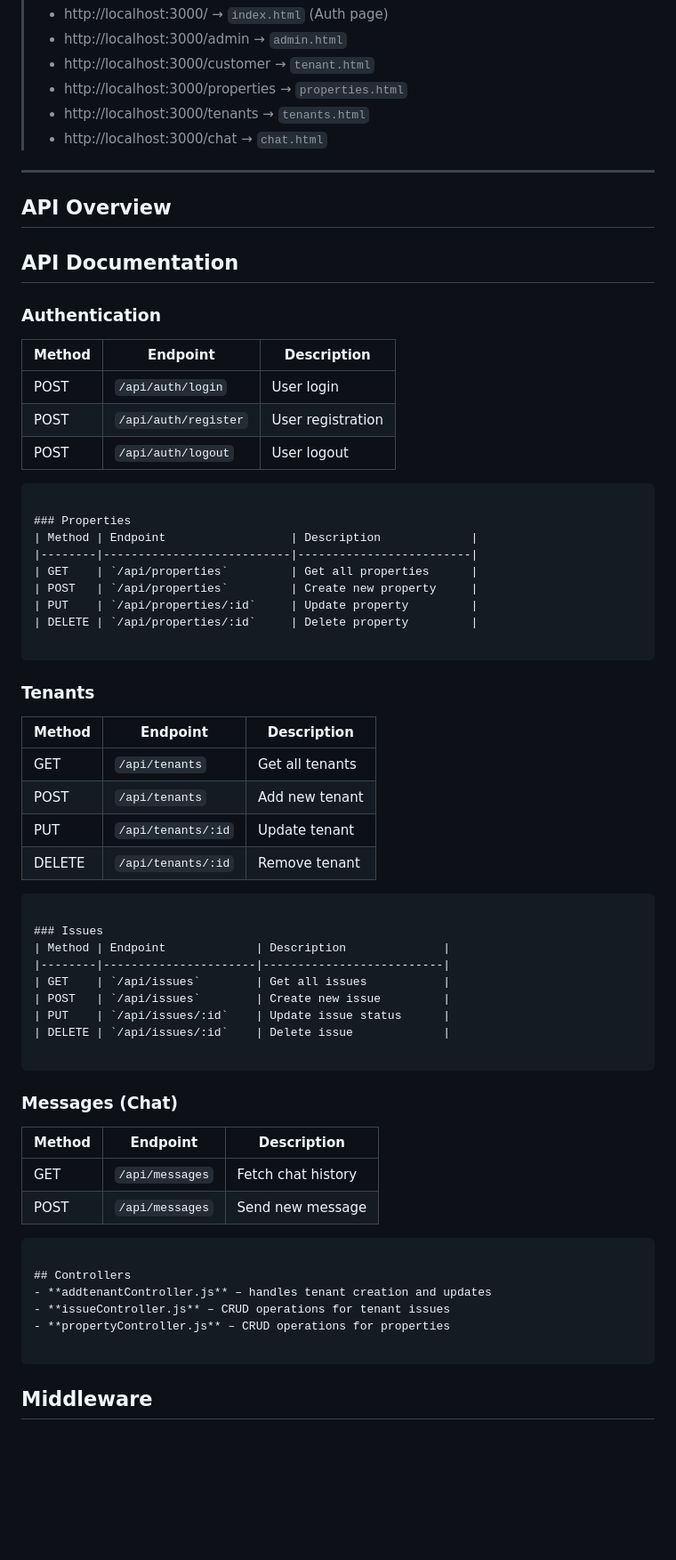
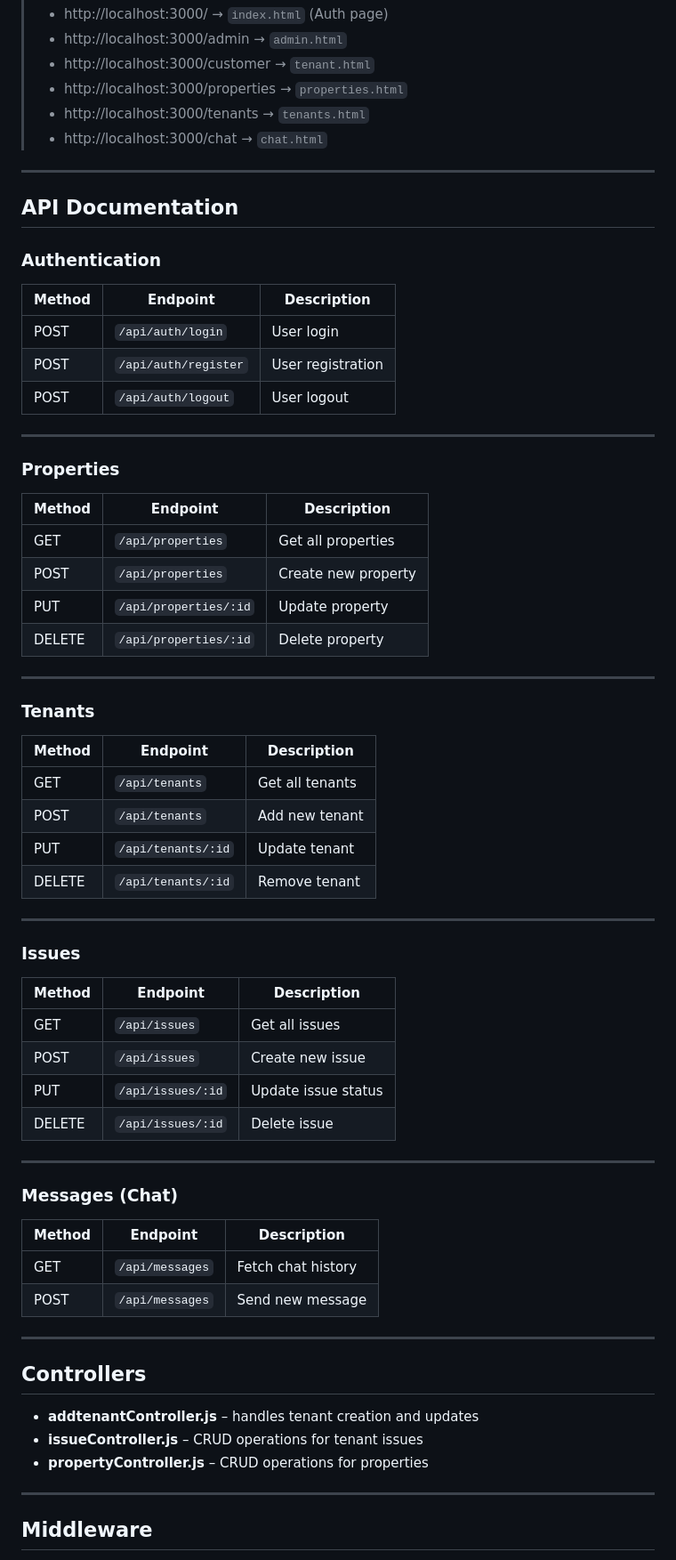
Before and after one commit to prem225101332/property-system-management-, a Markdown page: README.md, the part around one of its changes. Shown at 89% size. GitHub-like rendering; blank space fills up the shorter version.

````diff
--- a/README.md
+++ b/README.md
@@ -127,8 +127,6 @@ npm run preview      # preview built assets
 
 ---
 
-## API Overview
-
 ## API Documentation
 
 ### Authentication
@@ -138,7 +136,7 @@ npm run preview      # preview built assets
 | POST   | `/api/auth/register` | User registration   |
 | POST   | `/api/auth/logout`   | User logout         |
 
-```
+---
 
 ### Properties
 | Method | Endpoint                  | Description             |
@@ -148,7 +146,7 @@ npm run preview      # preview built assets
 | PUT    | `/api/properties/:id`     | Update property         |
 | DELETE | `/api/properties/:id`     | Delete property         |
 
-```
+---
 
 ### Tenants
 | Method | Endpoint               | Description         |
@@ -158,7 +156,7 @@ npm run preview      # preview built assets
 | PUT    | `/api/tenants/:id`     | Update tenant       |
 | DELETE | `/api/tenants/:id`     | Remove tenant       |
 
-```
+---
 
 ### Issues
 | Method | Endpoint             | Description              |
@@ -168,7 +166,7 @@ npm run preview      # preview built assets
 | PUT    | `/api/issues/:id`    | Update issue status      |
 | DELETE | `/api/issues/:id`    | Delete issue             |
 
-```
+---
 
 ### Messages (Chat)
 | Method | Endpoint            | Description          |
@@ -176,14 +174,14 @@ npm run preview      # preview built assets
 | GET    | `/api/messages`     | Fetch chat history   |
 | POST   | `/api/messages`     | Send new message     |
 
-```
+---
 
 ## Controllers
 - **addtenantController.js** – handles tenant creation and updates
 - **issueController.js** – CRUD operations for tenant issues
 - **propertyController.js** – CRUD operations for properties
 
-```
+---
 
 ## Middleware
 - **auth.js** – JWT verification middleware
````
Also changed, not shown: other parts of README.md (+2 -1 lines).
